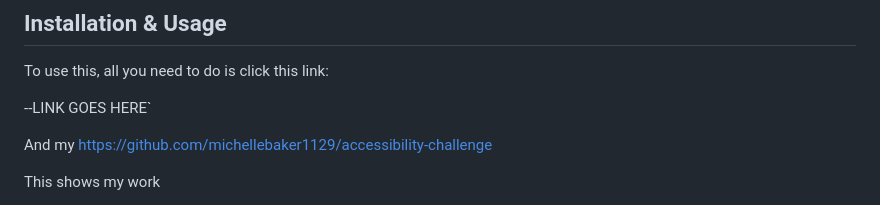
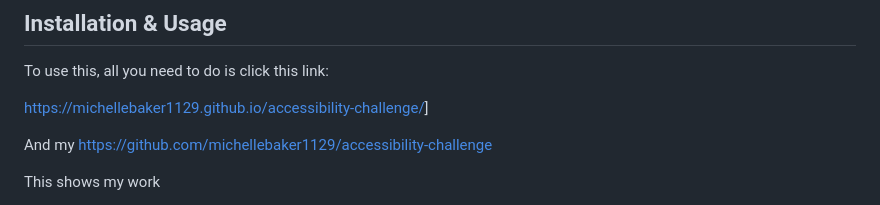
Before and after one commit to michellebaker1129/accessibility-challenge, a Markdown page: README.md, the part around the change. Drawn GitHub-style.

Commit message:
troubleshoot deployed link

```diff
--- a/README.md
+++ b/README.md
@@ -30,7 +30,7 @@ Technology used
 
 To use this, all you need to do is click this link:
 
---LINK GOES HERE`
+[https://michellebaker1129.github.io/accessibility-challenge/](https://michellebaker1129.github.io/accessibility-challenge/)]
 
 And my [https://github.com/michellebaker1129/accessibility-challenge](https://github.com/michellebaker1129/accessibility-challenge)
 
```
